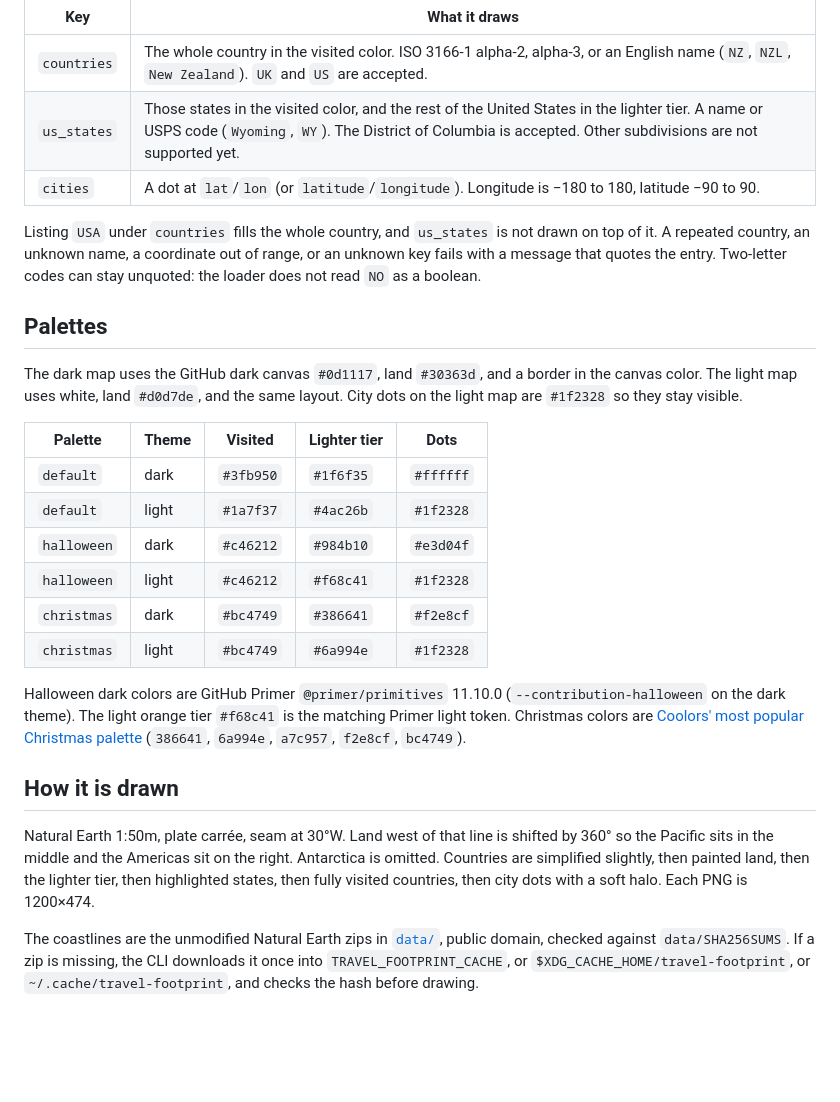
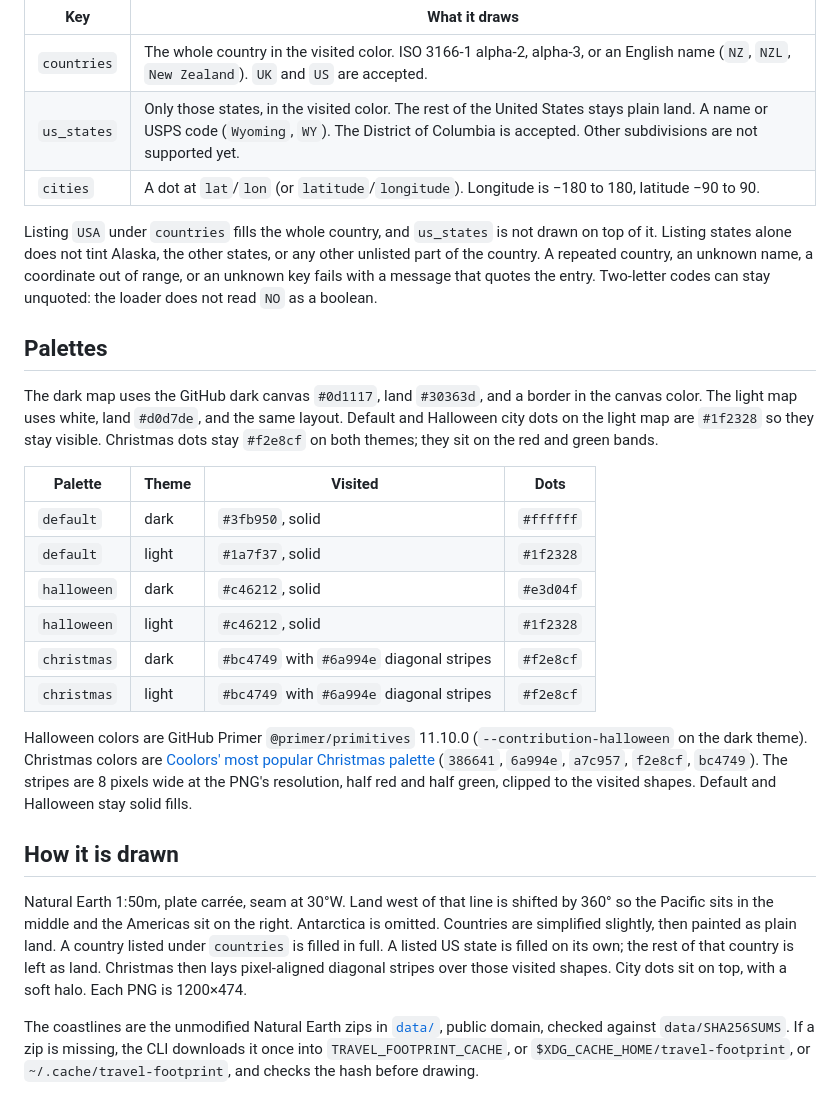
Before and after one commit to KenYanL/travel-footprint, a Markdown page: README.md, the part around one of its changes. Drawn GitHub-style; blank space fills up the shorter version.

```diff
--- a/README.md
+++ b/README.md
@@ -113,29 +113,29 @@ cities:
 | Key | What it draws |
 | --- | --- |
 | `countries` | The whole country in the visited color. ISO 3166-1 alpha-2, alpha-3, or an English name (`NZ`, `NZL`, `New Zealand`). `UK` and `US` are accepted. |
-| `us_states` | Those states in the visited color, and the rest of the United States in the lighter tier. A name or USPS code (`Wyoming`, `WY`). The District of Columbia is accepted. Other subdivisions are not supported yet. |
+| `us_states` | Only those states, in the visited color. The rest of the United States stays plain land. A name or USPS code (`Wyoming`, `WY`). The District of Columbia is accepted. Other subdivisions are not supported yet. |
 | `cities` | A dot at `lat`/`lon` (or `latitude`/`longitude`). Longitude is −180 to 180, latitude −90 to 90. |
 
-Listing `USA` under `countries` fills the whole country, and `us_states` is not drawn on top of it. A repeated country, an unknown name, a coordinate out of range, or an unknown key fails with a message that quotes the entry. Two-letter codes can stay unquoted: the loader does not read `NO` as a boolean.
+Listing `USA` under `countries` fills the whole country, and `us_states` is not drawn on top of it. Listing states alone does not tint Alaska, the other states, or any other unlisted part of the country. A repeated country, an unknown name, a coordinate out of range, or an unknown key fails with a message that quotes the entry. Two-letter codes can stay unquoted: the loader does not read `NO` as a boolean.
 
 ## Palettes
 
-The dark map uses the GitHub dark canvas `#0d1117`, land `#30363d`, and a border in the canvas color. The light map uses white, land `#d0d7de`, and the same layout. City dots on the light map are `#1f2328` so they stay visible.
+The dark map uses the GitHub dark canvas `#0d1117`, land `#30363d`, and a border in the canvas color. The light map uses white, land `#d0d7de`, and the same layout. Default and Halloween city dots on the light map are `#1f2328` so they stay visible. Christmas dots stay `#f2e8cf` on both themes; they sit on the red and green bands.
 
-| Palette | Theme | Visited | Lighter tier | Dots |
-| --- | --- | --- | --- | --- |
-| `default` | dark | `#3fb950` | `#1f6f35` | `#ffffff` |
-| `default` | light | `#1a7f37` | `#4ac26b` | `#1f2328` |
-| `halloween` | dark | `#c46212` | `#984b10` | `#e3d04f` |
-| `halloween` | light | `#c46212` | `#f68c41` | `#1f2328` |
-| `christmas` | dark | `#bc4749` | `#386641` | `#f2e8cf` |
-| `christmas` | light | `#bc4749` | `#6a994e` | `#1f2328` |
+| Palette | Theme | Visited | Dots |
+| --- | --- | --- | --- |
+| `default` | dark | `#3fb950`, solid | `#ffffff` |
+| `default` | light | `#1a7f37`, solid | `#1f2328` |
+| `halloween` | dark | `#c46212`, solid | `#e3d04f` |
+| `halloween` | light | `#c46212`, solid | `#1f2328` |
+| `christmas` | dark | `#bc4749` with `#6a994e` diagonal stripes | `#f2e8cf` |
+| `christmas` | light | `#bc4749` with `#6a994e` diagonal stripes | `#f2e8cf` |
 
-Halloween dark colors are GitHub Primer `@primer/primitives` 11.10.0 (`--contribution-halloween` on the dark theme). The light orange tier `#f68c41` is the matching Primer light token. Christmas colors are [Coolors' most popular Christmas palette](https://coolors.co/palettes/popular/christmas) (`386641`, `6a994e`, `a7c957`, `f2e8cf`, `bc4749`).
+Halloween colors are GitHub Primer `@primer/primitives` 11.10.0 (`--contribution-halloween` on the dark theme). Christmas colors are [Coolors' most popular Christmas palette](https://coolors.co/palettes/popular/christmas) (`386641`, `6a994e`, `a7c957`, `f2e8cf`, `bc4749`). The stripes are 8 pixels wide at the PNG's resolution, half red and half green, clipped to the visited shapes. Default and Halloween stay solid fills.
 
 ## How it is drawn
 
-Natural Earth 1:50m, plate carrée, seam at 30°W. Land west of that line is shifted by 360° so the Pacific sits in the middle and the Americas sit on the right. Antarctica is omitted. Countries are simplified slightly, then painted land, then the lighter tier, then highlighted states, then fully visited countries, then city dots with a soft halo. Each PNG is 1200×474.
+Natural Earth 1:50m, plate carrée, seam at 30°W. Land west of that line is shifted by 360° so the Pacific sits in the middle and the Americas sit on the right. Antarctica is omitted. Countries are simplified slightly, then painted as plain land. A country listed under `countries` is filled in full. A listed US state is filled on its own; the rest of that country is left as land. Christmas then lays pixel-aligned diagonal stripes over those visited shapes. City dots sit on top, with a soft halo. Each PNG is 1200×474.
 
 The coastlines are the unmodified Natural Earth zips in [`data/`](data/README.md), public domain, checked against `data/SHA256SUMS`. If a zip is missing, the CLI downloads it once into `TRAVEL_FOOTPRINT_CACHE`, or `$XDG_CACHE_HOME/travel-footprint`, or `~/.cache/travel-footprint`, and checks the hash before drawing.
 
```
Also changed, not shown: other parts of README.md (+1 -1 lines), CHANGELOG.md (+6 -0 lines), demo/travel-map-christmas.png, demo/travel-map-light.png, demo/travel-map.png, 7 other files.
